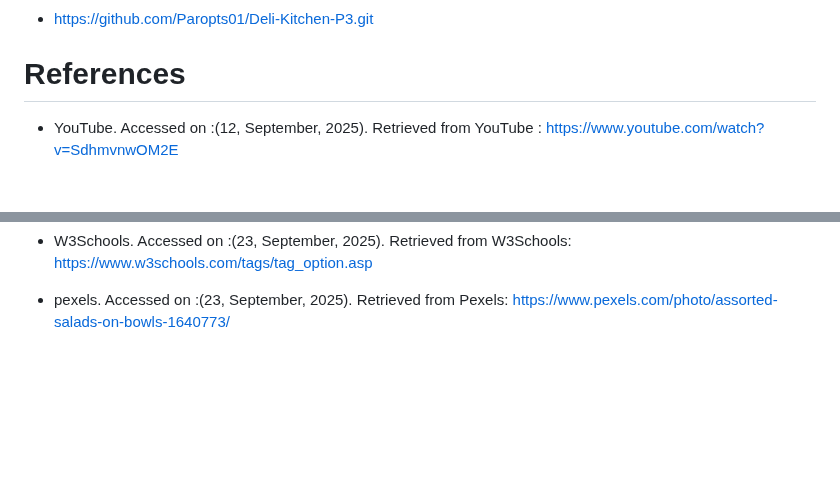
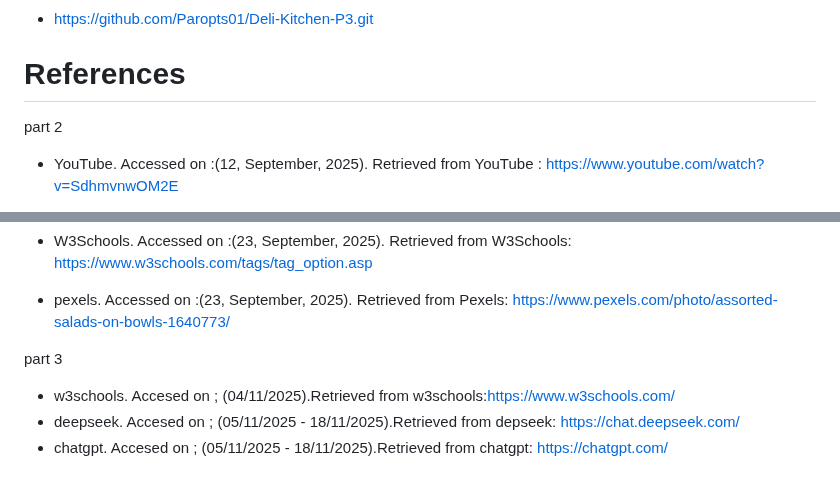
Before and after one commit to Paropts01/Deli-Kitchen-P3, a Markdown page: Miscellaneous/ReadMe.md, 2 parts joined by grey strips. GitHub-like rendering; blank space fills up the shorter version.

Commit message:
referencing

```diff
--- a/Miscellaneous/ReadMe.md
+++ b/Miscellaneous/ReadMe.md
@@ -225,6 +225,8 @@ added new content on student life page
 
 # References
 
+part 2
+
 - YouTube. Accessed on :(12, September, 2025). Retrieved from YouTube : https://www.youtube.com/watch?v=SdhmvnwOM2E
 
 - W3Schools. Accessed on :(18, September, 2025). Retrieved from W3Schools: https://www.w3schools.com/css/css_image_gallery.asp#gsc.tab=0&gsc.q=how%20make%20background%20img%20on%20navbar
@@ -240,3 +242,9 @@ added new content on student life page
 - W3Schools. Accessed on :(23, September, 2025). Retrieved from W3Schools: https://www.w3schools.com/tags/tag_option.asp
 
 - pexels. Accessed on :(23, September, 2025). Retrieved from Pexels: https://www.pexels.com/photo/assorted-salads-on-bowls-1640773/
+
+part 3
+
+- w3schools. Accesed on ; (04/11/2025).Retrieved from w3schools:https://www.w3schools.com/
+- deepseek. Accesed on ; (05/11/2025 - 18/11/2025).Retrieved from depseek: https://chat.deepseek.com/
+- chatgpt. Accesed on ; (05/11/2025 - 18/11/2025).Retrieved from chatgpt: https://chatgpt.com/
```
